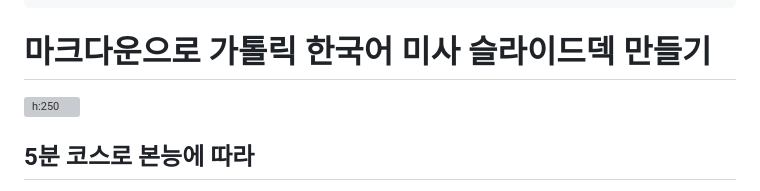
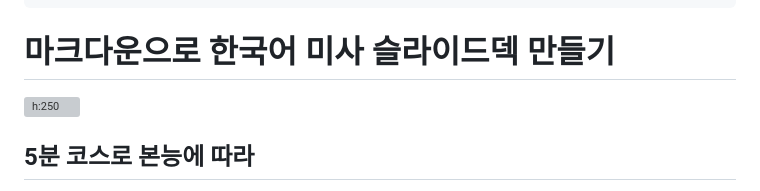
Before and after one commit to kcatholic-api/mass-slide-editor, a Markdown page: tutorial.md, the part around the change. GitHub-like rendering; grey boxes are pictures that could not be loaded.

```diff
--- a/tutorial.md
+++ b/tutorial.md
@@ -14,7 +14,7 @@ backgroundImage: url("https://marp.app/assets/hero-background.svg")
 
 <!-- 여기서 부터는 본격적으로 마크다운(Markdown) 문법으로 슬라이드를 작성 합니다 -->
 
-# 마크다운으로 가톨릭 한국어 미사 슬라이드덱 만들기
+# 마크다운으로 한국어 미사 슬라이드덱 만들기
 
 ![h:250](https://kcatholic-api.github.io/abudhabi/logo.svg)
 
```
